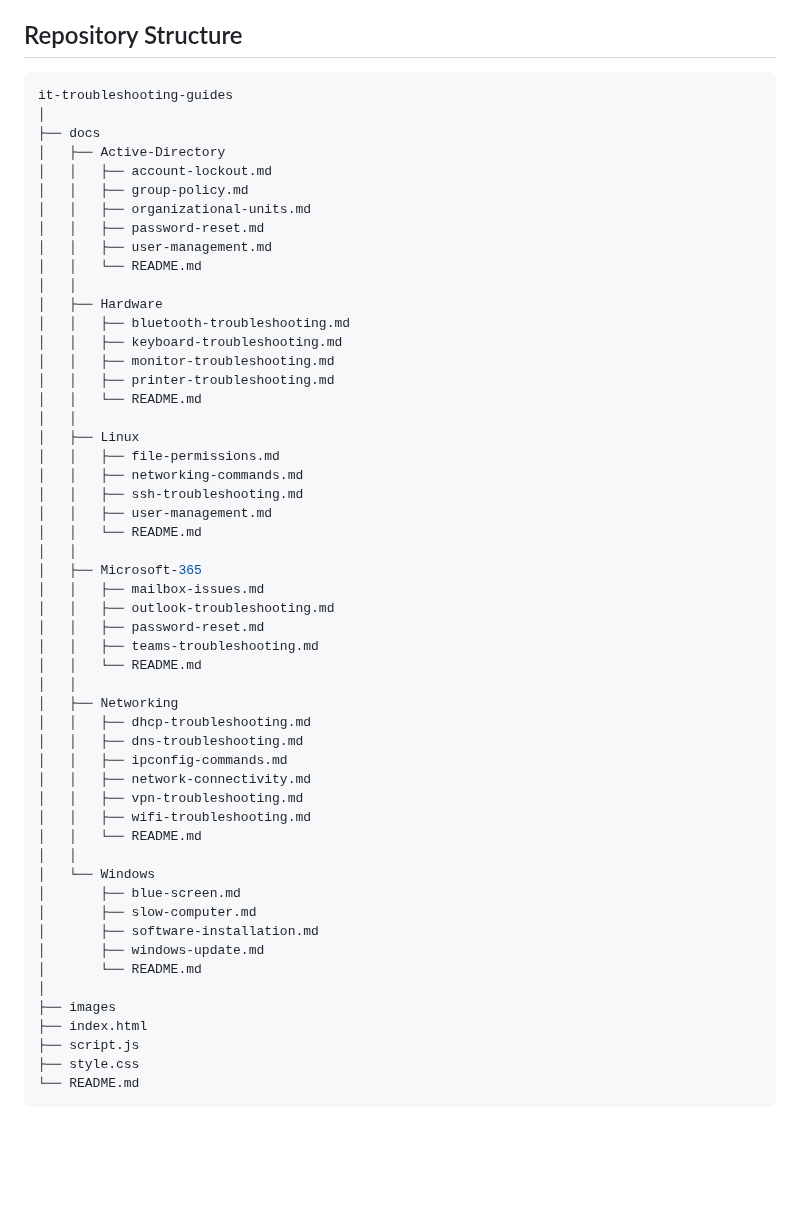
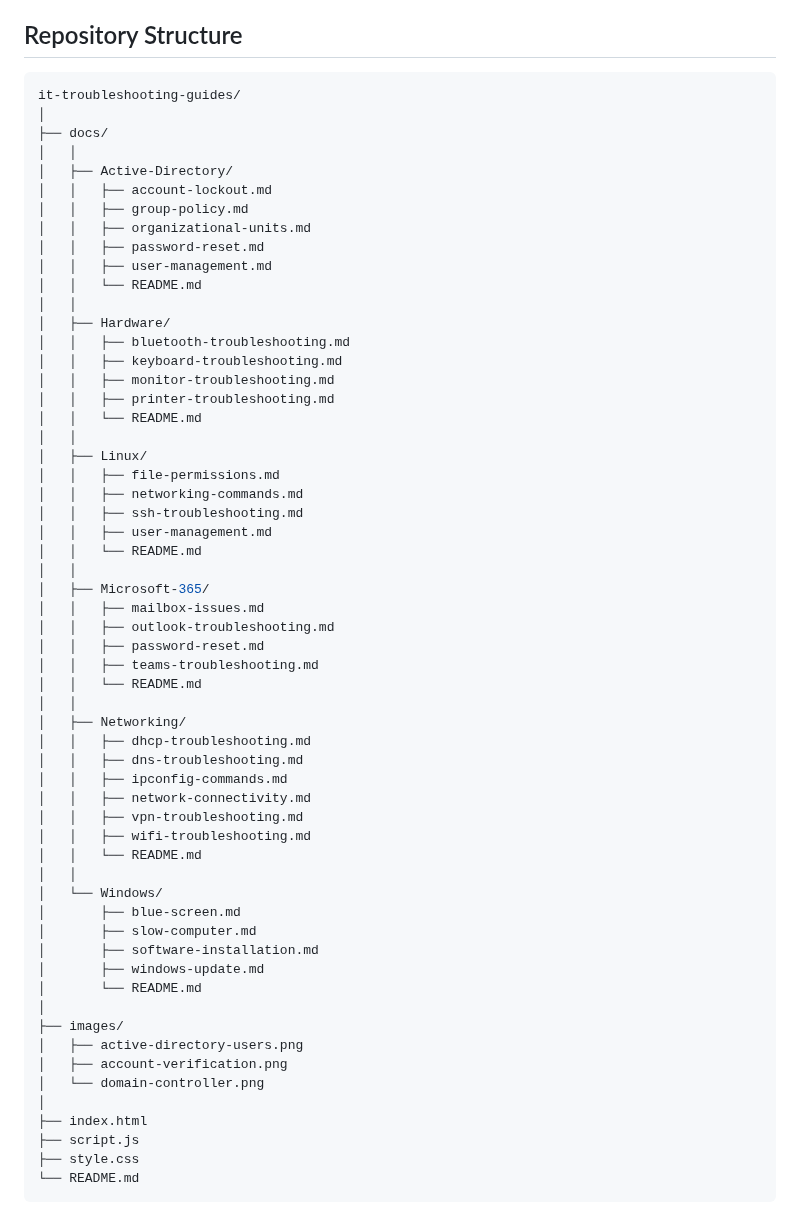
Before and after one commit to olayinkashittu/it-troubleshooting-guides, a Markdown page: README.md, the part around the change. GitHub-like rendering; blank space fills up the shorter version.

Commit message:
Fix directory structure formatting in README.md

````diff
--- a/README.md
+++ b/README.md
@@ -7,10 +7,11 @@ This repository was created to document real-world troubleshooting procedures, d
 ## Repository Structure
 
 ```bash
-it-troubleshooting-guides
+it-troubleshooting-guides/
 │
-├── docs
-│   ├── Active-Directory
+├── docs/
+│   │
+│   ├── Active-Directory/
 │   │   ├── account-lockout.md
 │   │   ├── group-policy.md
 │   │   ├── organizational-units.md
@@ -18,28 +19,28 @@ it-troubleshooting-guides
 │   │   ├── user-management.md
 │   │   └── README.md
 │   │
-│   ├── Hardware
+│   ├── Hardware/
 │   │   ├── bluetooth-troubleshooting.md
 │   │   ├── keyboard-troubleshooting.md
 │   │   ├── monitor-troubleshooting.md
 │   │   ├── printer-troubleshooting.md
 │   │   └── README.md
 │   │
-│   ├── Linux
+│   ├── Linux/
 │   │   ├── file-permissions.md
 │   │   ├── networking-commands.md
 │   │   ├── ssh-troubleshooting.md
 │   │   ├── user-management.md
 │   │   └── README.md
 │   │
-│   ├── Microsoft-365
+│   ├── Microsoft-365/
 │   │   ├── mailbox-issues.md
 │   │   ├── outlook-troubleshooting.md
 │   │   ├── password-reset.md
 │   │   ├── teams-troubleshooting.md
 │   │   └── README.md
 │   │
-│   ├── Networking
+│   ├── Networking/
 │   │   ├── dhcp-troubleshooting.md
 │   │   ├── dns-troubleshooting.md
 │   │   ├── ipconfig-commands.md
@@ -48,14 +49,18 @@ it-troubleshooting-guides
 │   │   ├── wifi-troubleshooting.md
 │   │   └── README.md
 │   │
-│   └── Windows
+│   └── Windows/
 │       ├── blue-screen.md
 │       ├── slow-computer.md
 │       ├── software-installation.md
 │       ├── windows-update.md
 │       └── README.md
 │
-├── images
+├── images/
+│   ├── active-directory-users.png
+│   ├── account-verification.png
+│   └── domain-controller.png
+│
 ├── index.html
 ├── script.js
 ├── style.css
````
